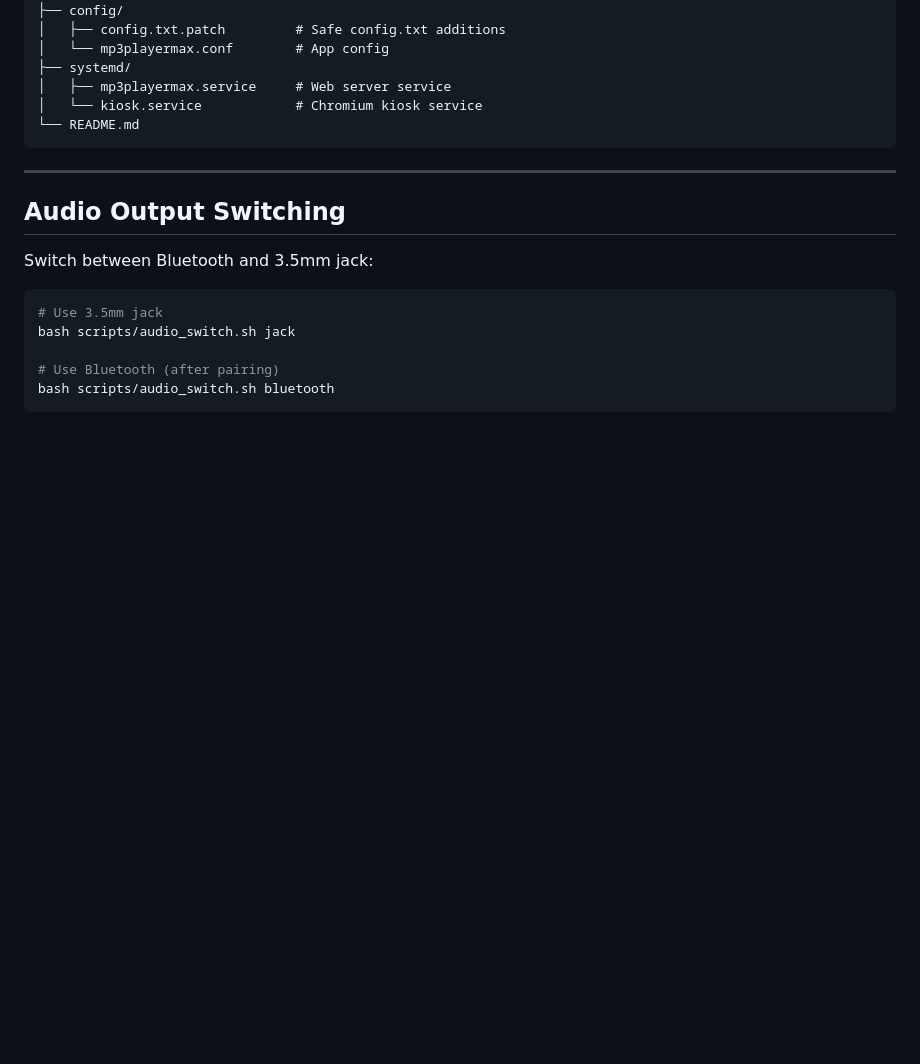
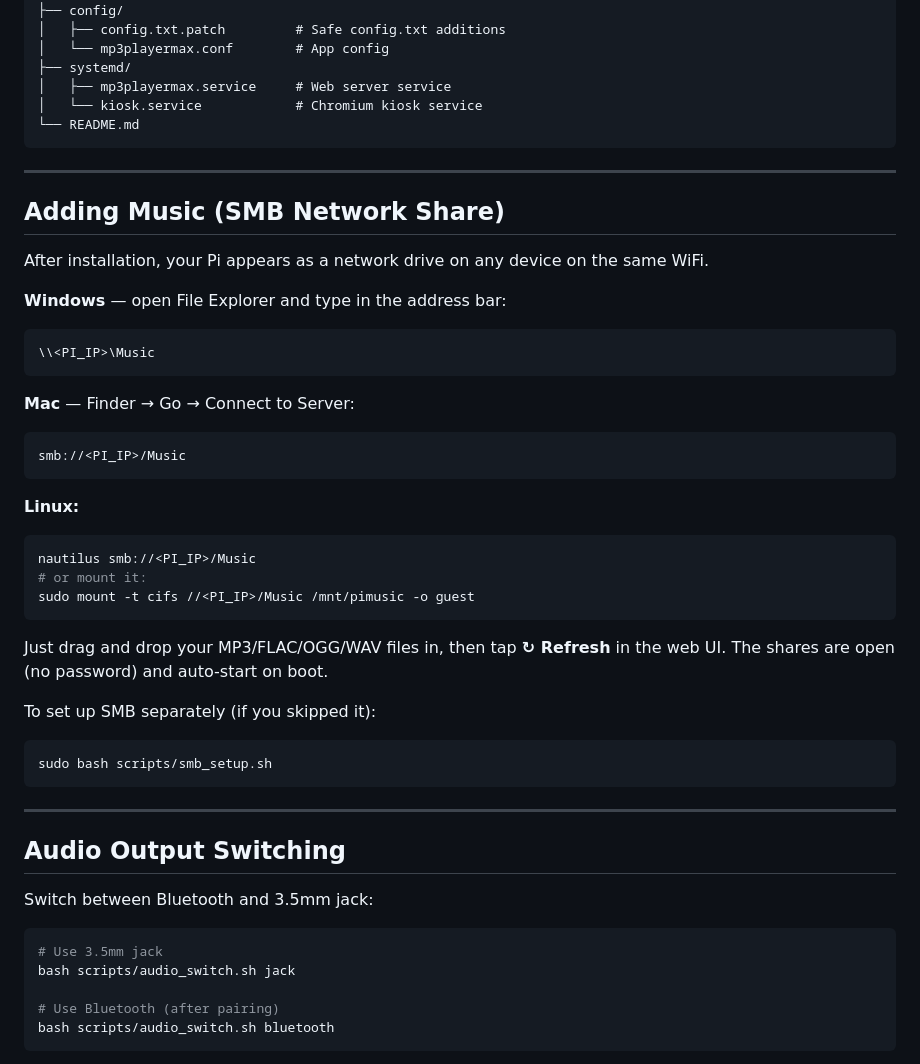
Before and after one commit to vector-just-technology/Mp3PlayerMAX, a Markdown page: README.md, the part around the change. Rendered like a GitHub page; blank space fills up the shorter version.

````diff
--- a/README.md
+++ b/README.md
@@ -113,6 +113,36 @@ Mp3PlayerMAX/
 
 ---
 
+## Adding Music (SMB Network Share)
+
+After installation, your Pi appears as a network drive on any device on the same WiFi.
+
+**Windows** — open File Explorer and type in the address bar:
+```
+\\<PI_IP>\Music
+```
+
+**Mac** — Finder → Go → Connect to Server:
+```
+smb://<PI_IP>/Music
+```
+
+**Linux:**
+```bash
+nautilus smb://<PI_IP>/Music
+# or mount it:
+sudo mount -t cifs //<PI_IP>/Music /mnt/pimusic -o guest
+```
+
+Just drag and drop your MP3/FLAC/OGG/WAV files in, then tap **↻ Refresh** in the web UI. The shares are open (no password) and auto-start on boot.
+
+To set up SMB separately (if you skipped it):
+```bash
+sudo bash scripts/smb_setup.sh
+```
+
+---
+
 ## Audio Output Switching
 
 Switch between Bluetooth and 3.5mm jack:
````
